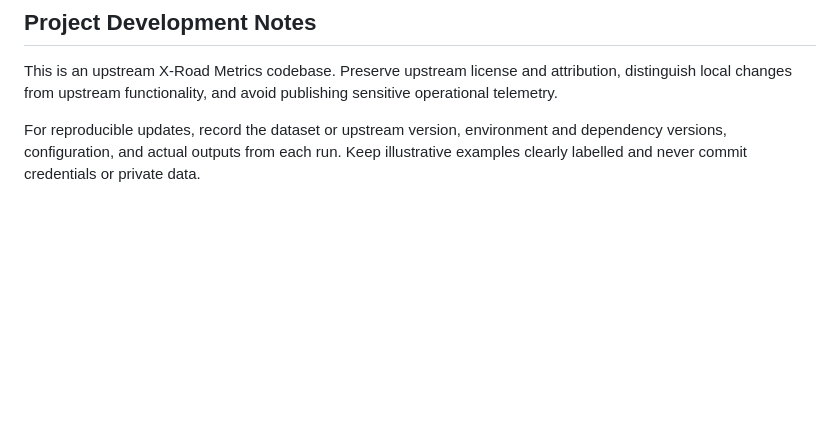
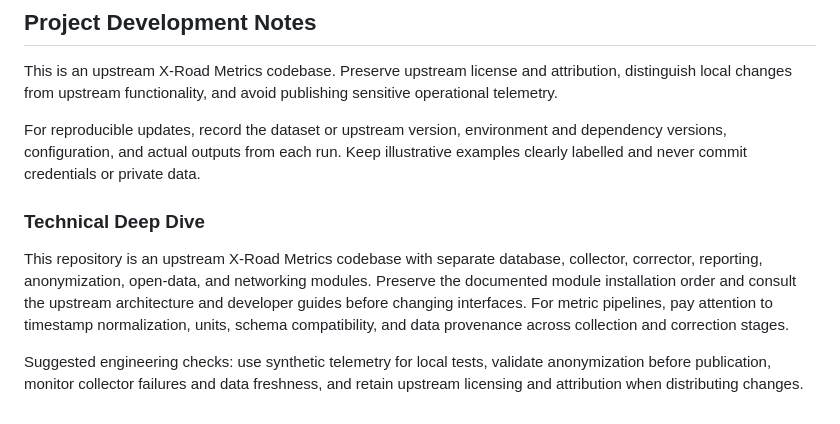
Before and after one commit to Ravi506051/Road-Metrics-develop, a Markdown page: README.md, the part around the change. GitHub-like rendering; blank space fills up the shorter version.

Commit message:
docs: add technical implementation notes

```diff
--- a/README.md
+++ b/README.md
@@ -112,3 +112,9 @@ When experimenting with metrics or integrations, use non-production test data, d
 This is an upstream X-Road Metrics codebase. Preserve upstream license and attribution, distinguish local changes from upstream functionality, and avoid publishing sensitive operational telemetry.
 
 For reproducible updates, record the dataset or upstream version, environment and dependency versions, configuration, and actual outputs from each run. Keep illustrative examples clearly labelled and never commit credentials or private data.
+
+### Technical Deep Dive
+
+This repository is an upstream X-Road Metrics codebase with separate database, collector, corrector, reporting, anonymization, open-data, and networking modules. Preserve the documented module installation order and consult the upstream architecture and developer guides before changing interfaces. For metric pipelines, pay attention to timestamp normalization, units, schema compatibility, and data provenance across collection and correction stages.
+
+Suggested engineering checks: use synthetic telemetry for local tests, validate anonymization before publication, monitor collector failures and data freshness, and retain upstream licensing and attribution when distributing changes.
```
